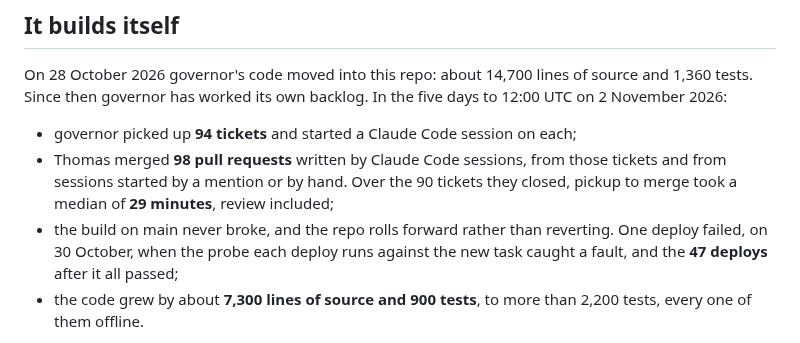
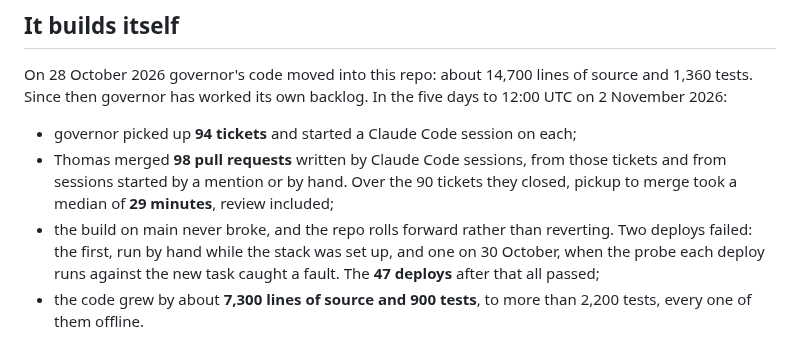
Before and after one commit to t-d-d/gh-governor, a Markdown page: README.md, the part around the change. Drawn GitHub-style.

Commit message:
Count both failed deploys in the README's window
Co-Authored-By: Claude Opus 5.5 <noreply@anthropic.com>
Claude-Session: https://claude.ai/code/session_0123Nq9iNtNA9akpEcGvagCd

```diff
--- a/README.md
+++ b/README.md
@@ -26,7 +26,7 @@ On 28 October 2026 governor's code moved into this repo: about 14,700 lines of s
 
 - governor picked up **94 tickets** and started a Claude Code session on each;
 - Thomas merged **98 pull requests** written by Claude Code sessions, from those tickets and from sessions started by a mention or by hand. Over the 90 tickets they closed, pickup to merge took a median of **29 minutes**, review included;
-- the build on main never broke, and the repo rolls forward rather than reverting. One deploy failed, on 30 October, when the probe each deploy runs against the new task caught a fault, and the **47 deploys** after it all passed;
+- the build on main never broke, and the repo rolls forward rather than reverting. Two deploys failed: the first, run by hand while the stack was set up, and one on 30 October, when the probe each deploy runs against the new task caught a fault. The **47 deploys** after that all passed;
 - the code grew by about **7,300 lines of source and 900 tests**, to more than 2,200 tests, every one of them offline.
 
 Each session reviews its own diff before it pushes. Thomas then reviews each pull request by weighing the net complexity it adds against the value of the change. Its description makes that quick to judge: it lists what the change adds and removes, says whether the system got simpler or more complex and what the complexity buys, and maps every acceptance criterion to the test or check that answers it. Thomas often merges in batches, so these times include waiting for review. This repo leaves governor's own PR review off, so every merge is a person's. [How this repo is built](docs/building-with-agents.md) has the full numbers, and the switches this repo turns on.
```
